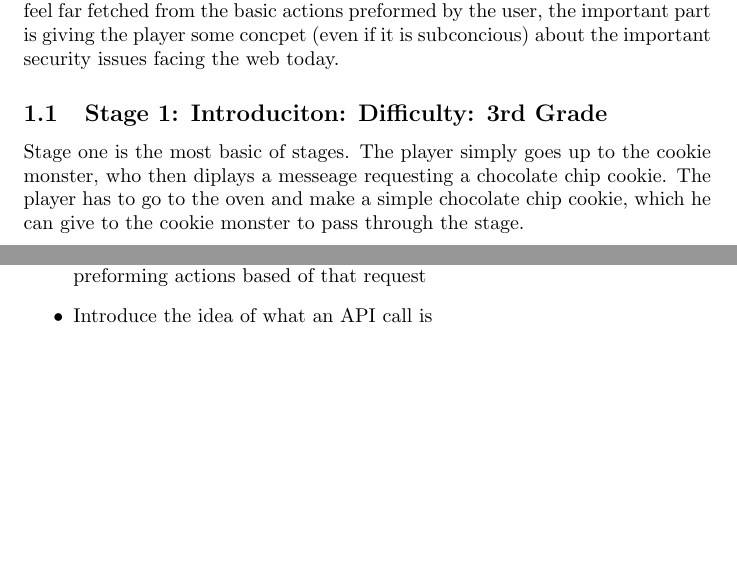
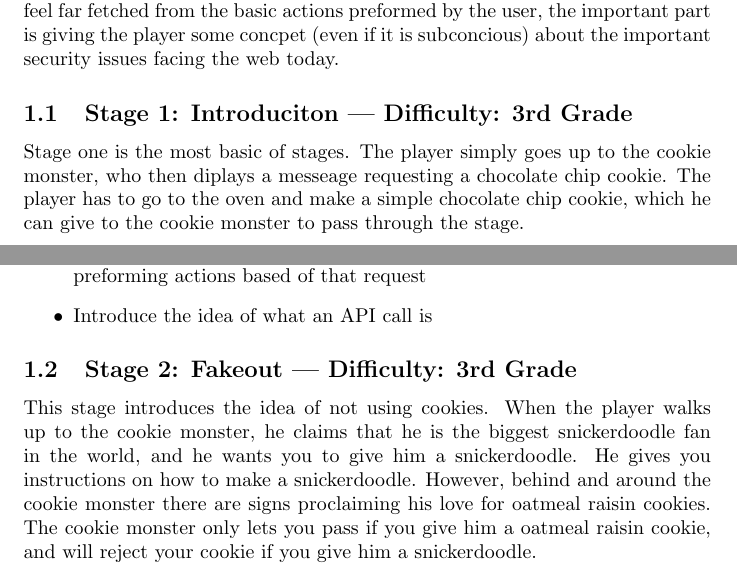
Before and after one commit to Global-AXIOS/cookie-injection-but-with-real-cookies, a LaTeX paper (docs/whitepaper.tex): two parts of pages 1 and 2 of 2, joined at a grey line, cut so that both start at the same text, the shorter picture padded with empty space. Compiled offline with pdfLaTeX.

Commit message:
initial description of stage 2

```diff
--- a/docs/whitepaper.tex
+++ b/docs/whitepaper.tex
@@ -45,7 +45,7 @@ actions preformed by the user, the important part is giving the player
 some concpet (even if it is subconcious) about the important security
 issues facing the web today.
 
-\subsection{Stage 1: Introduciton: Difficulty: 3rd Grade}
+\subsection{Stage 1: Introduciton | Difficulty: 3rd Grade}
 
 Stage one is the most basic of stages. The player simply goes up to
 the cookie monster, who then diplays a messeage requesting a chocolate
@@ -73,4 +73,15 @@ loging into a website with no web exploitation used.
   \item Introduce the idea of what an API call is
 \end{itemize}
 
+\subsection{Stage 2: Fakeout | Difficulty: 3rd Grade}
+
+This stage introduces the idea of not using cookies. When the player
+walks up to the cookie monster, he claims that he is the biggest
+snickerdoodle fan in the world, and he wants you to give him a
+snickerdoodle. He gives you instructions on how to make a
+snickerdoodle. However, behind and around the cookie monster there are
+signs proclaiming his love for oatmeal raisin cookies. The cookie
+monster only lets you pass if you give him a oatmeal raisin cookie,
+and will reject your cookie if you give him a snickerdoodle.
+
 \end{document}
```
